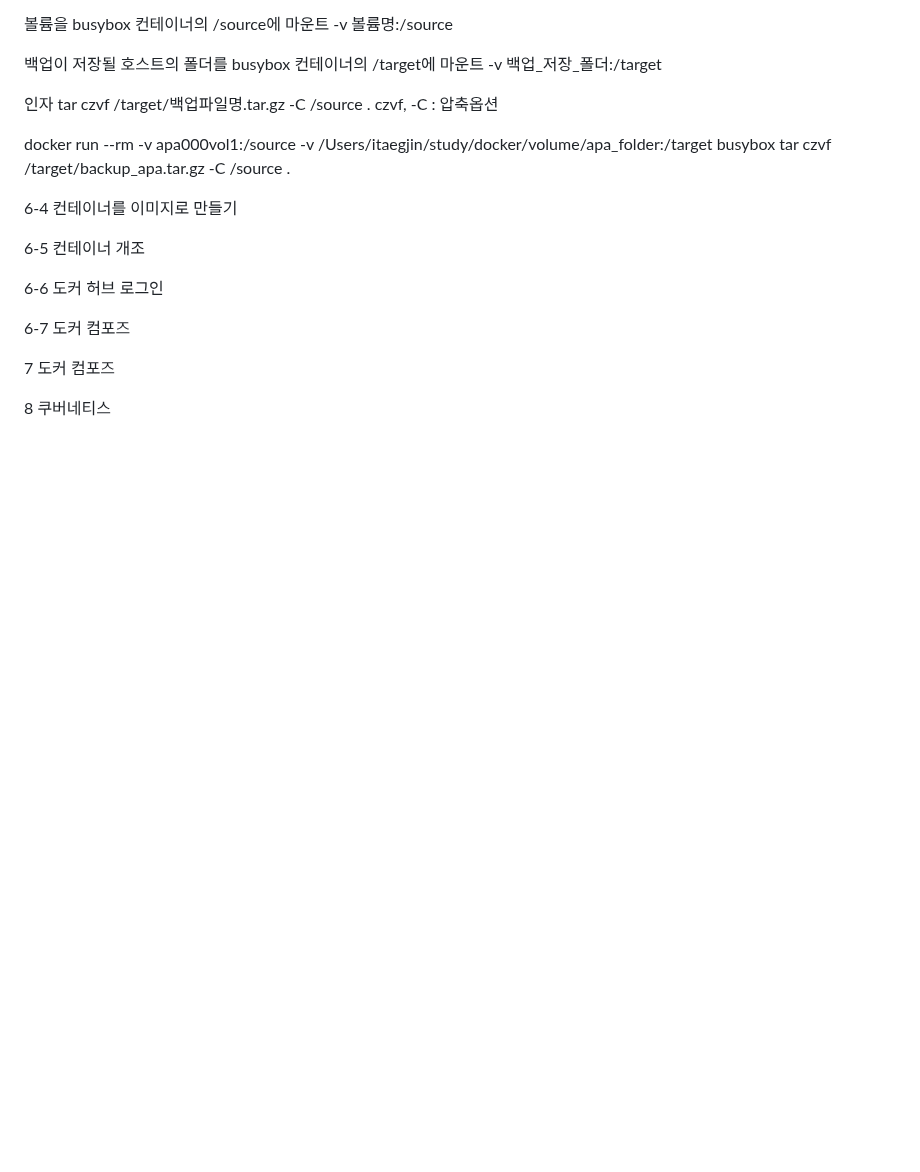
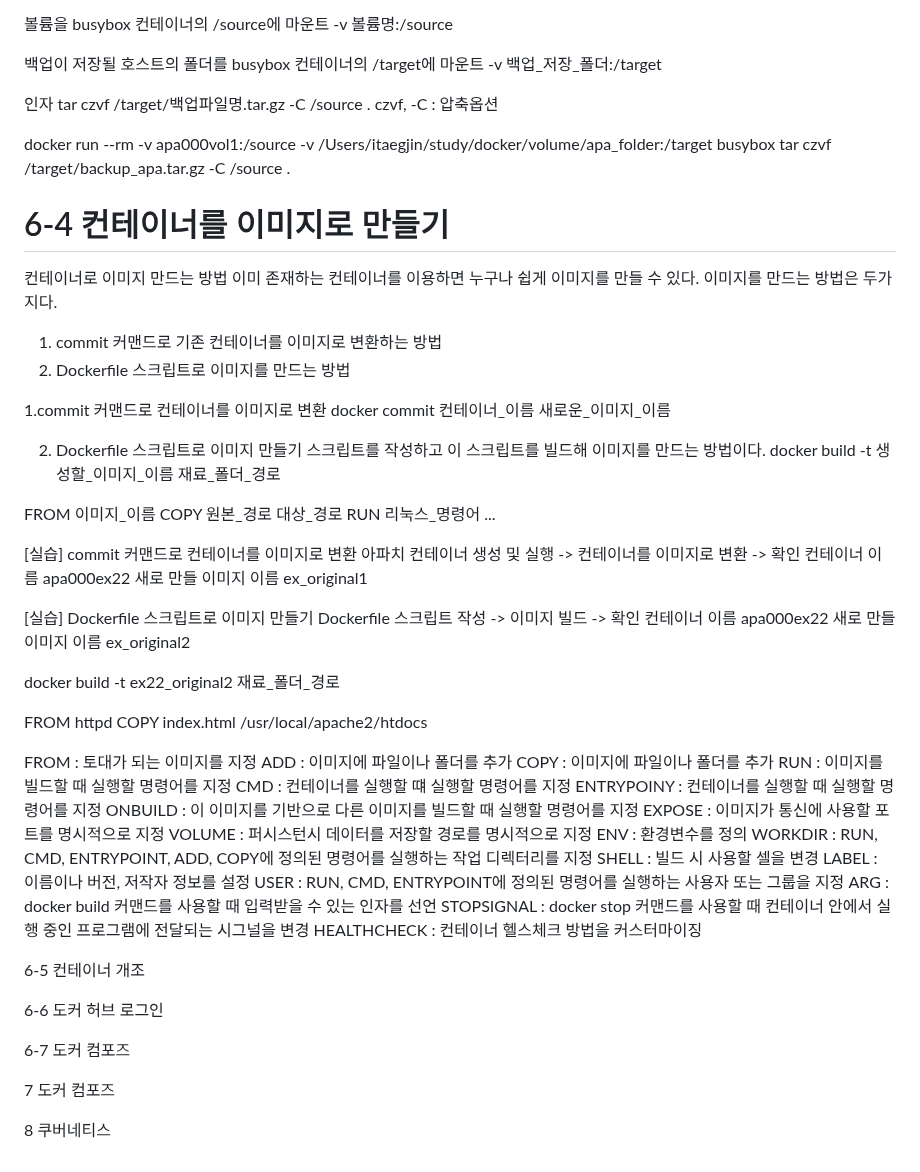
Before and after one commit to TeackjinLee/docker, a Markdown page: 그림과실습으로배우는 도커&버네티스/06_실전에활용가능한컨테이너사용법을익혀보자.md, the part around the change. GitHub-like rendering; blank space fills up the shorter version.

Commit message:
6-4 컨테이너를 이미지로 만들기

```diff
--- a/그림과실습으로배우는 도커&버네티스/06_실전에활용가능한컨테이너사용법을익혀보자.md
+++ b/그림과실습으로배우는 도커&버네티스/06_실전에활용가능한컨테이너사용법을익혀보자.md
@@ -116,20 +116,59 @@ czvf, -C : 압축옵션
 
 docker run --rm -v apa000vol1:/source -v /Users/itaegjin/study/docker/volume/apa_folder:/target busybox tar czvf /target/backup_apa.tar.gz -C /source .
 
+# 6-4 컨테이너를 이미지로 만들기
+
+컨테이너로 이미지 만드는 방법
+이미 존재하는 컨테이너를 이용하면 누구나 쉽게 이미지를 만들 수 있다.
+이미지를 만드는 방법은 두가지다.
+1. commit 커맨드로 기존 컨테이너를 이미지로 변환하는 방법
+2. Dockerfile 스크립트로 이미지를 만드는 방법
+
+1.commit 커맨드로 컨테이너를 이미지로 변환
+  docker commit 컨테이너_이름 새로운_이미지_이름
+
+2. Dockerfile 스크립트로 이미지 만들기
+   스크립트를 작성하고 이 스크립트를 빌드해 이미지를 만드는 방법이다.
+   docker build -t 생성할_이미지_이름 재료_폴더_경로
+
+  FROM 이미지_이름
+  COPY 원본_경로 대상_경로
+  RUN 리눅스_명령어
+  ...
+
+[실습] commit 커맨드로 컨테이너를 이미지로 변환
+아파치 컨테이너 생성 및 실행 -> 컨테이너를 이미지로 변환 -> 확인
+컨테이너 이름 apa000ex22
+새로 만들 이미지 이름 ex_original1
 
 
+[실습] Dockerfile 스크립트로 이미지 만들기
+Dockerfile 스크립트 작성 -> 이미지 빌드 -> 확인
+컨테이너 이름 apa000ex22
+새로 만들 이미지 이름 ex_original2
 
+docker build -t ex22_original2 재료_폴더_경로
 
+FROM httpd
+COPY index.html /usr/local/apache2/htdocs
 
-
-
-
-
-
-
-
-6-4 컨테이너를 이미지로 만들기
-
+FROM : 토대가 되는 이미지를 지정
+ADD : 이미지에 파일이나 폴더를 추가
+COPY : 이미지에 파일이나 폴더를 추가
+RUN : 이미지를 빌드할 때 실행할 명령어를 지정
+CMD : 컨테이너를 실행할 떄 실행할 명령어를 지정
+ENTRYPOINY : 컨테이너를 실행할 때 실행할 명령어를 지정
+ONBUILD : 이 이미지를 기반으로 다른 이미지를 빌드할 때 실행할 명령어를 지정
+EXPOSE : 이미지가 통신에 사용할 포트를 명시적으로 지정
+VOLUME : 퍼시스턴시 데이터를 저장할 경로를 명시적으로 지정
+ENV : 환경변수를 정의
+WORKDIR : RUN, CMD, ENTRYPOINT, ADD, COPY에 정의된 명령어를 실행하는 작업 디렉터리를 지정
+SHELL : 빌드 시 사용할 셀을 변경
+LABEL : 이름이나 버전, 저작자 정보를 설정
+USER : RUN, CMD, ENTRYPOINT에 정의된 명령어를 실행하는 사용자 또는 그룹을 지정
+ARG : docker build 커맨드를 사용할 때 입력받을 수 있는 인자를 선언
+STOPSIGNAL : docker stop 커맨드를 사용할 때 컨테이너 안에서 실행 중인 프로그램에 전달되는 시그널을 변경
+HEALTHCHECK : 컨테이너 헬스체크 방법을 커스터마이징
 
 
 6-5 컨테이너 개조
```
